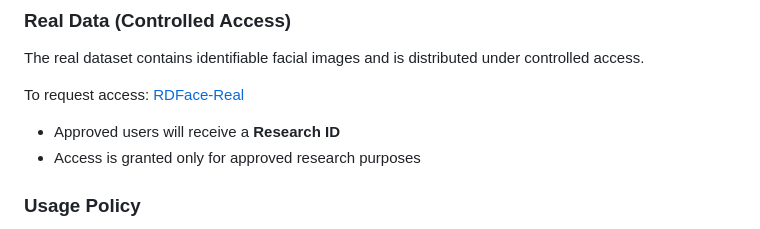
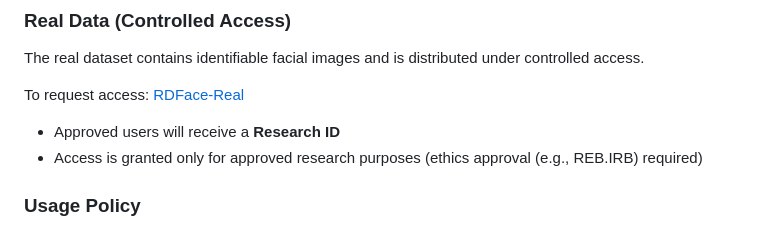
Before and after one commit to Kkathyf/RDFace, a Markdown page: README.md, the part around the change. Rendered like a GitHub page.

Commit message:
Update README.md with new dataset access and policies

```diff
--- a/README.md
+++ b/README.md
@@ -24,7 +24,7 @@ To request access:
 [RDFace-Real](https://docs.google.com/forms/d/e/1FAIpQLSfcakuM938g_8gGv1nKpPCOlgEyeNgFvvGW2ieCpnMFmh5Zyg/viewform?usp=dialog)
 
 - Approved users will receive a **Research ID**
-- Access is granted only for approved research purposes
+- Access is granted only for approved research purposes (ethics approval (e.g., REB.IRB) required)
 
 ### Usage Policy
 - Do not share or redistribute the data
```
